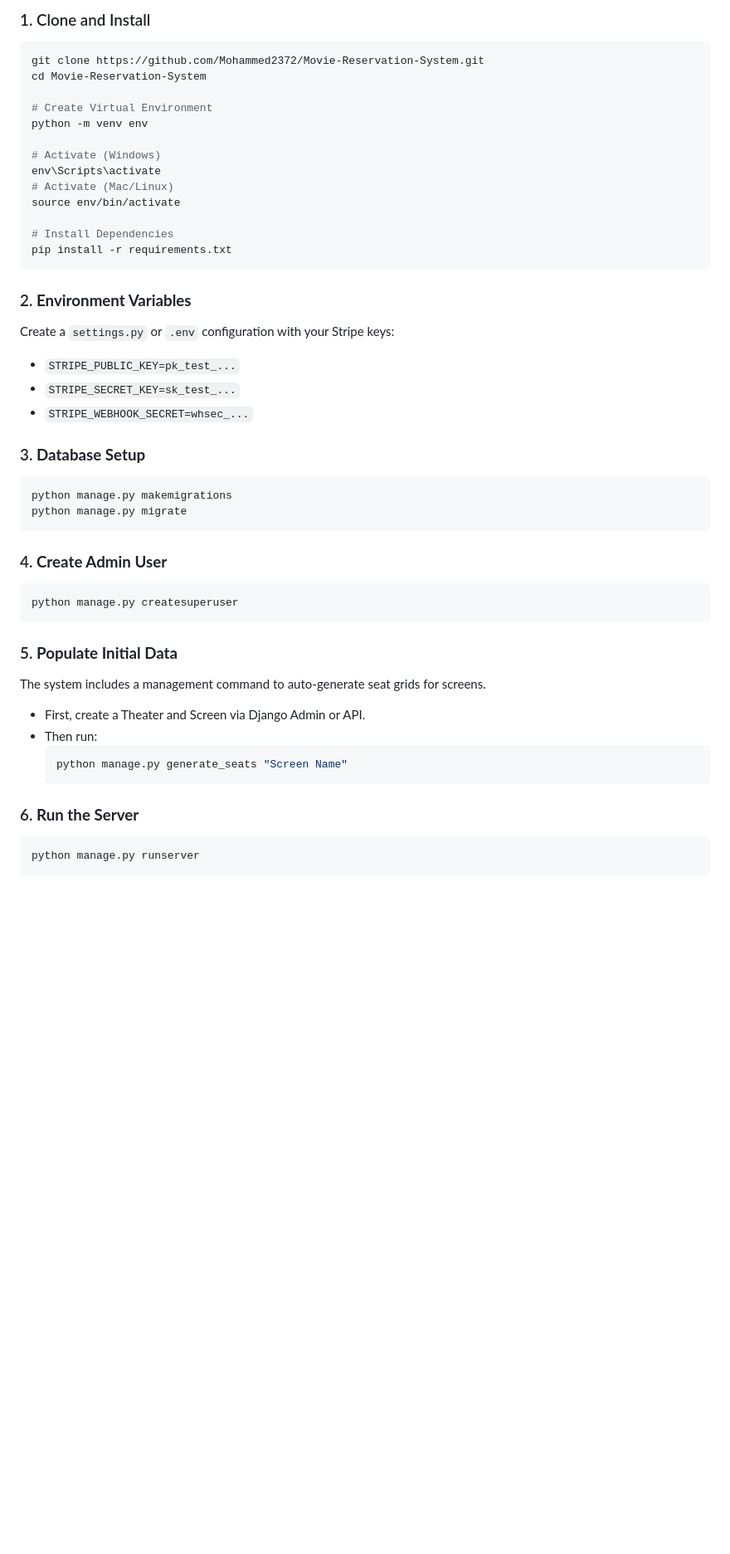
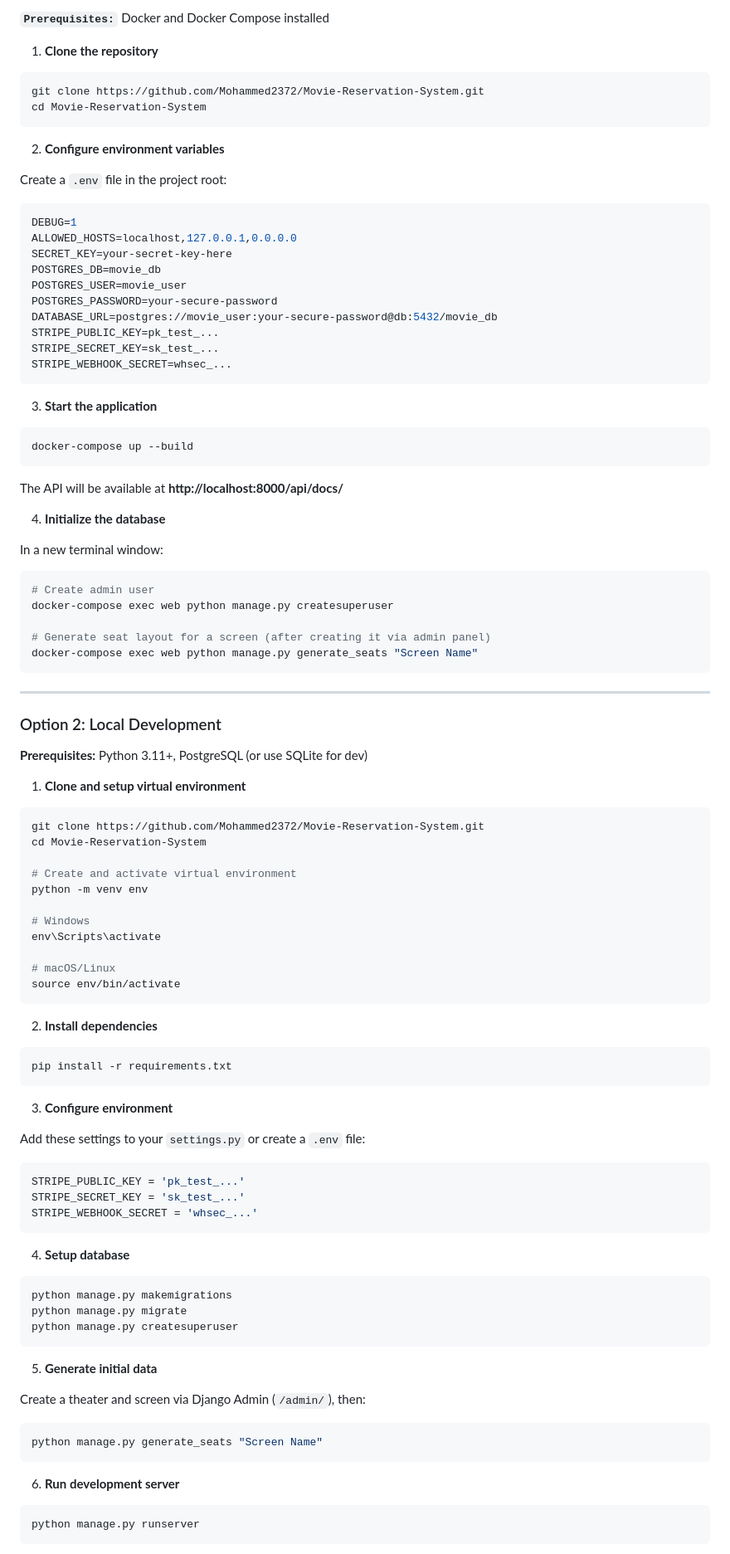
Before and after one commit to Mohammed2372/Movie-Reservation-System, a Markdown page: README.md, the part around the change printed below. Shown: that part at 83% size. Drawn GitHub-style; blank space fills up the shorter version.

````diff
--- a/README.md
+++ b/README.md
@@ -57,54 +70,105 @@ Follow these steps to run the API locally.
 
-### 1. Clone and Install
+**`Prerequisites:`** Docker and Docker Compose installed
+
+1. **Clone the repository**
+
+```bash
+git clone https://github.com/Mohammed2372/Movie-Reservation-System.git
+cd Movie-Reservation-System
+```
+
+2. **Configure environment variables**
+
+Create a `.env` file in the project root:
+
+```env
+DEBUG=1
+ALLOWED_HOSTS=localhost,127.0.0.1,0.0.0.0
+SECRET_KEY=your-secret-key-here
+POSTGRES_DB=movie_db
+POSTGRES_USER=movie_user
+POSTGRES_PASSWORD=your-secure-password
+DATABASE_URL=postgres://movie_user:your-secure-password@db:5432/movie_db
+STRIPE_PUBLIC_KEY=pk_test_...
+STRIPE_SECRET_KEY=sk_test_...
+STRIPE_WEBHOOK_SECRET=whsec_...
+```
+
+3. **Start the application**
+
+```bash
+docker-compose up --build
+```
+
+The API will be available at **http://localhost:8000/api/docs/**
+
+4. **Initialize the database**
+
+In a new terminal window:
+
+```bash
+# Create admin user
+docker-compose exec web python manage.py createsuperuser
+
+# Generate seat layout for a screen (after creating it via admin panel)
+docker-compose exec web python manage.py generate_seats "Screen Name"
+```
+
+---
+
+### Option 2: Local Development
+
+**Prerequisites:** Python 3.11+, PostgreSQL (or use SQLite for dev)
+
+1. **Clone and setup virtual environment**
 
 ```bash
 git clone https://github.com/Mohammed2372/Movie-Reservation-System.git
 cd Movie-Reservation-System
 
-# Create Virtual Environment
+# Create and activate virtual environment
 python -m venv env
 
-# Activate (Windows)
+# Windows
 env\Scripts\activate
-# Activate (Mac/Linux)
+
+# macOS/Linux
 source env/bin/activate
+```
 
-# Install Dependencies
+2. **Install dependencies**
+
+```bash
 pip install -r requirements.txt
 ```
 
-### 2. **Environment Variables**
+3. **Configure environment**
 
-Create a `settings.py` or `.env` configuration with your Stripe keys:
+Add these settings to your `settings.py` or create a `.env` file:
 
-- `STRIPE_PUBLIC_KEY=pk_test_...`
-- `STRIPE_SECRET_KEY=sk_test_...`
-- `STRIPE_WEBHOOK_SECRET=whsec_...`
+```python
+STRIPE_PUBLIC_KEY = 'pk_test_...'
+STRIPE_SECRET_KEY = 'sk_test_...'
+STRIPE_WEBHOOK_SECRET = 'whsec_...'
+```
 
-### 3. **Database Setup**
+4. **Setup database**
 
 ```bash
 python manage.py makemigrations
 python manage.py migrate
-```
-
-### 4. **Create Admin User**
-
-```bash
 python manage.py createsuperuser
 ```
 
-### 5. **Populate Initial Data**
+5. **Generate initial data**
 
-The system includes a management command to auto-generate seat grids for screens.
+Create a theater and screen via Django Admin (`/admin/`), then:
 
-- First, create a Theater and Screen via Django Admin or API.
-- Then run:
-  ```bash
-  python manage.py generate_seats "Screen Name"
-  ```
+```bash
+python manage.py generate_seats "Screen Name"
+```
 
-### 6. **Run the Server**
+6. **Run development server**
 
 ```bash
 python manage.py runserver
````
Also changed, not shown: other parts of README.md (+99 -38 lines).
